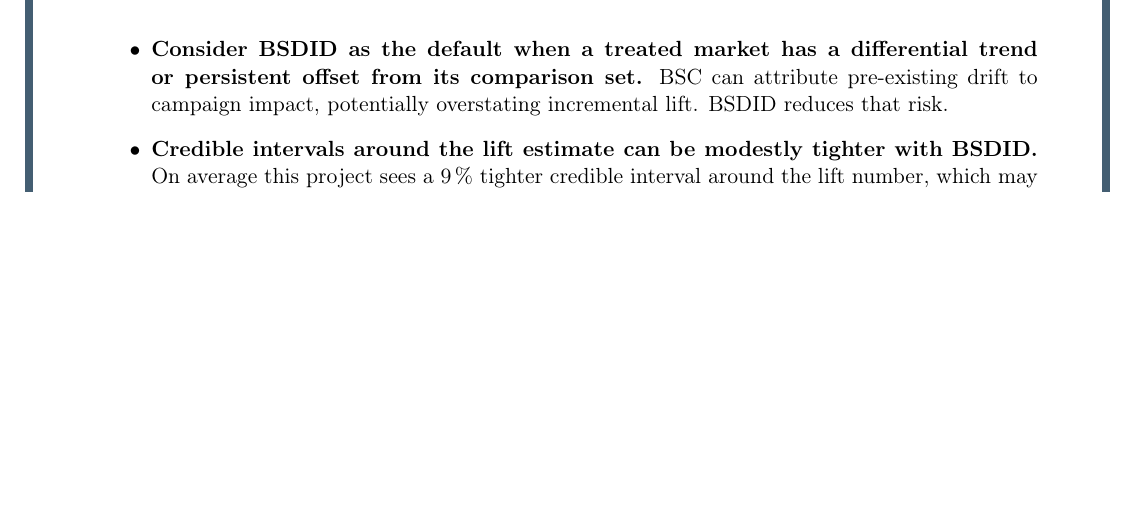
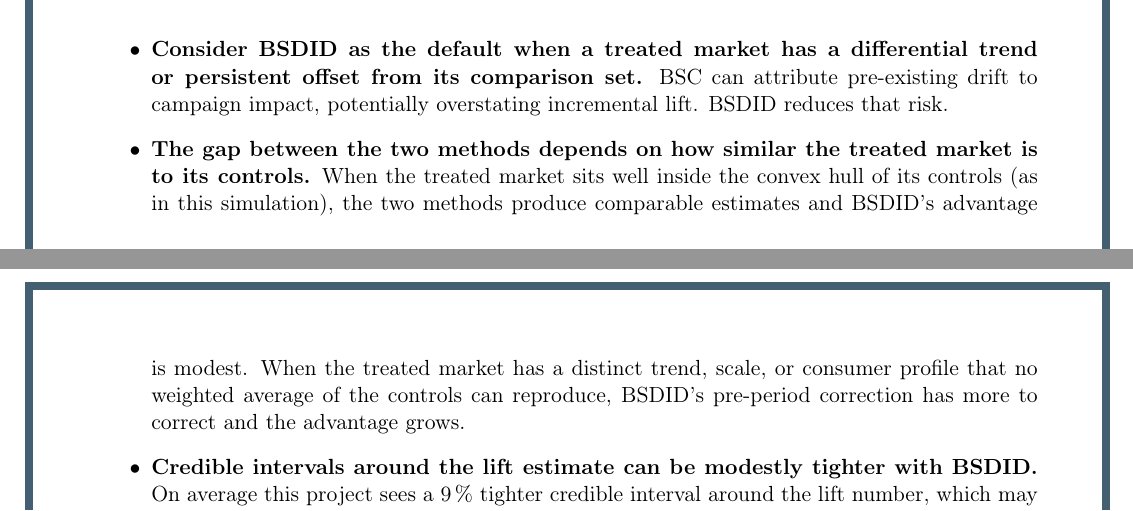
Before and after one commit to mag-fol-de/mmm-portfolio, a LaTeX document (04-bayesian-sc-sdid/report.tex): part of page 5 of 6 before the commit and two parts of pages 5 and 6 of 7 after it, the two joined at a grey line, cut so that both start at the same text, the shorter picture padded with empty space. Compiled offline with pdfLaTeX.

Commit message:
Add bullet in implications explaining when the two methods diverge (convex hull framing)

```diff
--- a/04-bayesian-sc-sdid/report.tex
+++ b/04-bayesian-sc-sdid/report.tex
@@ -225,6 +225,15 @@ practical takeaways are:
         comparison set.} BSC can attribute pre-existing drift to
         campaign impact, potentially overstating incremental lift.
         BSDID reduces that risk.
+  \item \textbf{The gap between the two methods depends on how
+        similar the treated market is to its controls.} When the
+        treated market sits well inside the convex hull of its
+        controls (as in this simulation), the two methods produce
+        comparable estimates and BSDID's advantage is modest. When
+        the treated market has a distinct trend, scale, or consumer
+        profile that no weighted average of the controls can
+        reproduce, BSDID's pre-period correction has more to correct
+        and the advantage grows.
   \item \textbf{Credible intervals around the lift estimate can be
         modestly tighter with BSDID.} On average this project sees a
         9\,\% tighter credible interval around the lift number, which
```
Also changed, not shown: 04-bayesian-sc-sdid/report.pdf.
